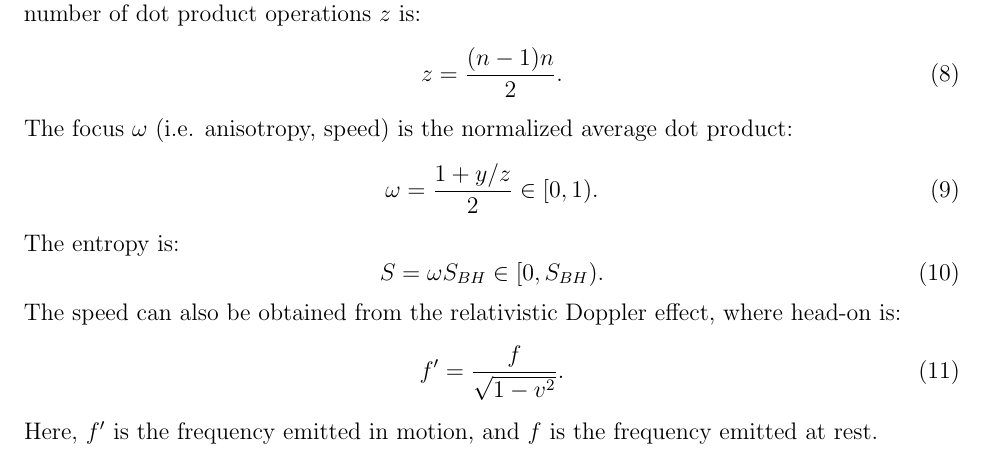
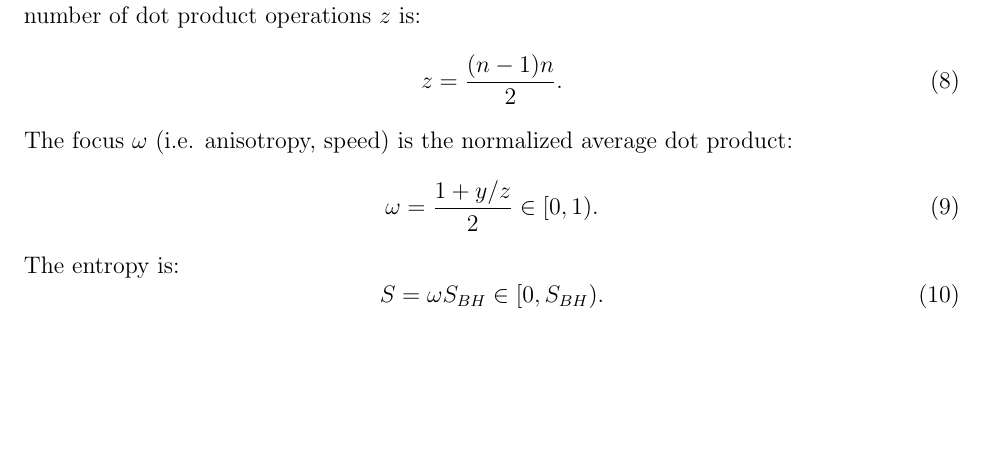
Before and after one commit to sjhalayka/papers, a LaTeX paper (space_travel/bezier_escape.tex): part of page 3 of 4, cut so that both start at the same text, the shorter picture padded with empty space. Compiled offline with pdfLaTeX.

Commit message:
Add files via upload

```diff
--- a/space_travel/bezier_escape.tex
+++ b/space_travel/bezier_escape.tex
@@ -140,11 +140,11 @@ The entropy is:
 \begin{equation}
 S = \omega S_{BH} \in [0,  S_{BH}).
 \end{equation}
-The speed can also be obtained from the relativistic Doppler effect, where head-on is:
-\begin{equation}
-f^\prime = \frac{f}{\sqrt{1 - v^2}}.
-\end{equation}
-Here, $f^\prime$ is the frequency emitted in motion, and $f$ is the frequency emitted at rest.
+%The speed can also be obtained from the relativistic Doppler effect \cite{ae}, which head-on is:
+%\begin{equation}
+%f^\prime = \frac{f}{\sqrt{1 - v^2}}.
+%\end{equation}
+%Here, $f^\prime$ is the frequency emitted in motion, and $f$ is the frequency emitted at rest.
 
 
 
```
Also changed, not shown: space_travel/bezier_escape.pdf, space_travel/bezier_escape.tex (3 more changed lines).
